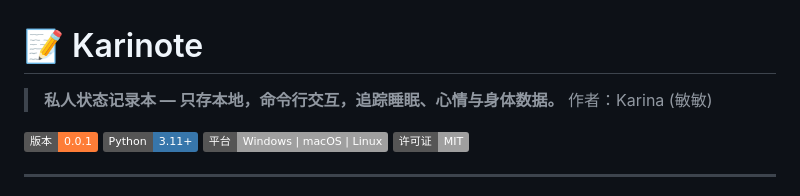
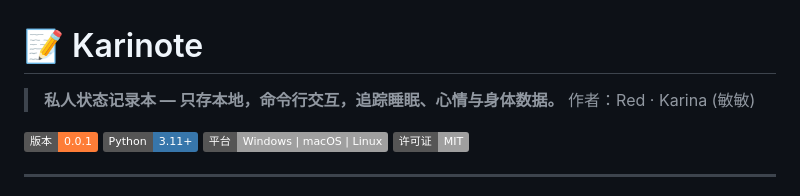
Before and after one commit to JiaHuiRed/Karinote, a Markdown page: README.md, the part around the change. Rendered like a GitHub page; badges without logos.

Commit message:
fix: readme author include Red

```diff
--- a/README.md
+++ b/README.md
@@ -1,7 +1,7 @@
 # 📝 Karinote
 
 > **私人状态记录本 — 只存本地，命令行交互，追踪睡眠、心情与身体数据。**
-> 作者：Karina (敏敏)
+> 作者：Red · Karina (敏敏)
 
 [![版本](https://img.shields.io/badge/版本-0.0.1-orange)](CHANGELOG.md)
 [![Python](https://img.shields.io/badge/Python-3.11+-3776ab)](https://python.org)
```
